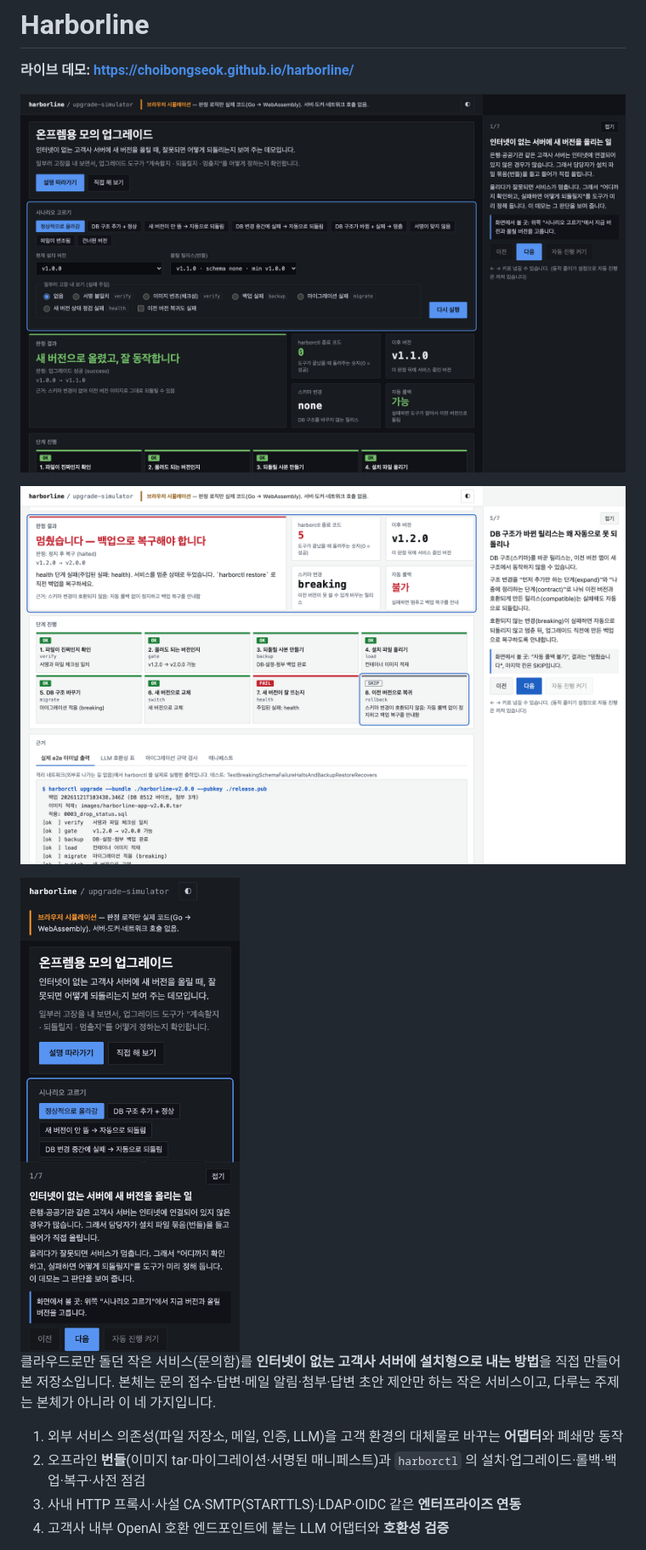
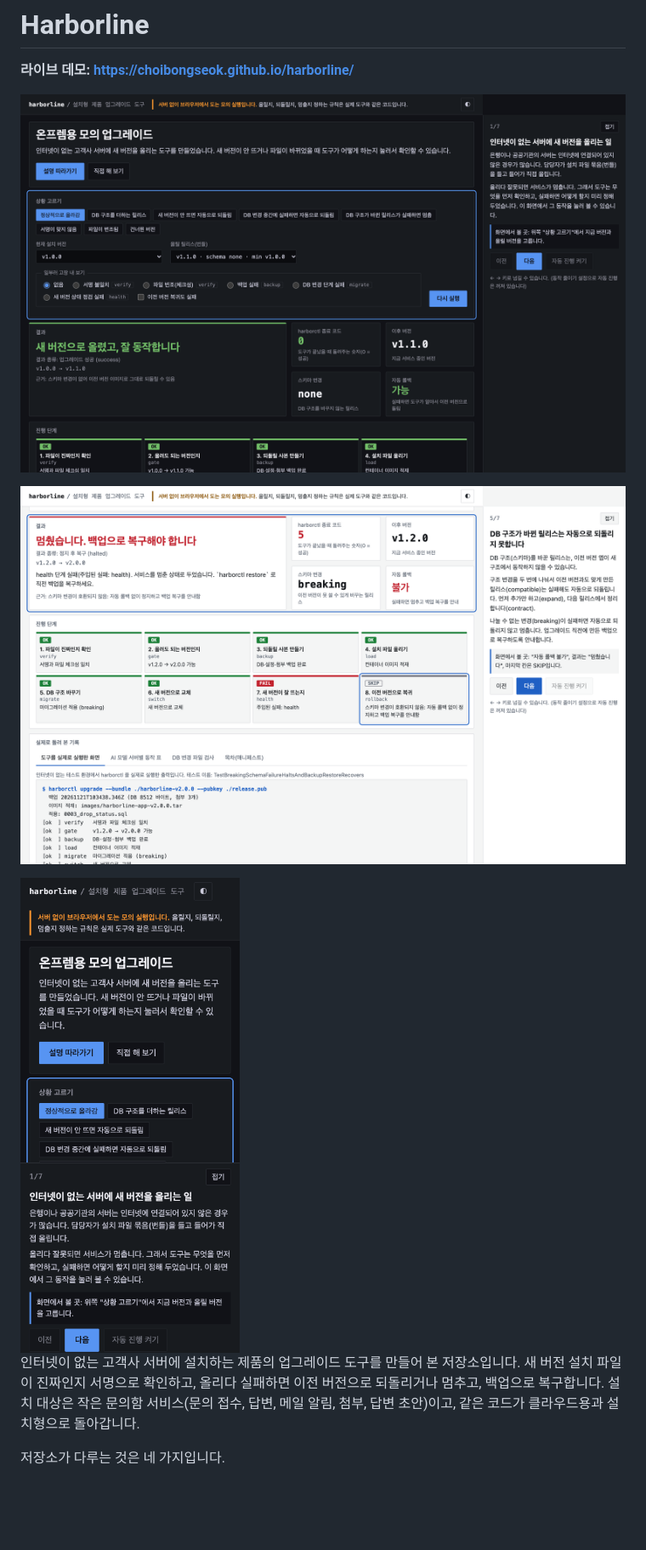
Before and after one commit to choibongseok/harborline, a Markdown page: README.md, the part around one of its changes. Shown at 85% size. Drawn GitHub-style; pictures changed too: docs/demo-desktop-dark.png, docs/demo-desktop-light.png, docs/demo-mobile.png; blank space fills up the shorter version.

Commit message:
style(web): 사이트와 README 첫 문구를 만든 것이 바로 보이는 쉬운 말로 고침

```diff
--- a/README.md
+++ b/README.md
@@ -8,10 +8,7 @@
 
 <img src="docs/demo-mobile.png" alt="모바일 화면" width="260" />
 
-클라우드로만 돌던 작은 서비스(문의함)를 **인터넷이 없는 고객사 서버에 설치형으로 내는 방법**을 직접 만들어 본 저장소입니다. 본체는 문의 접수·답변·메일 알림·첨부·답변 초안 제안만 하는 작은 서비스이고, 다루는 주제는 본체가 아니라 이 네 가지입니다.
+인터넷이 없는 고객사 서버에 설치하는 제품의 업그레이드 도구를 만들어 본 저장소입니다. 새 버전 설치 파일이 진짜인지 서명으로 확인하고, 올리다 실패하면 이전 버전으로 되돌리거나 멈추고, 백업으로 복구합니다. 설치 대상은 작은 문의함 서비스(문의 접수, 답변, 메일 알림, 첨부, 답변 초안)이고, 같은 코드가 클라우드용과 설치형으로 돌아갑니다.
 
-1. 외부 서비스 의존성(파일 저장소, 메일, 인증, LLM)을 고객 환경의 대체물로 바꾸는 **어댑터**와 폐쇄망 동작
-2. 오프라인 **번들**(이미지 tar·마이그레이션·서명된 매니페스트)과 `harborctl` 의 설치·업그레이드·롤백·백업·복구·사전 점검
-3. 사내 HTTP 프록시·사설 CA·SMTP(STARTTLS)·LDAP·OIDC 같은 **엔터프라이즈 연동**
-4. 고객사 내부 OpenAI 호환 엔드포인트에 붙는 LLM 어댑터와 **호환성 검증**
+저장소가 다루는 것은 네 가지입니다.
 
```
Also changed, not shown: other parts of README.md (+6 -1 lines), docs/TEST_CASES.md (+2 -2 lines), 5 other files.
